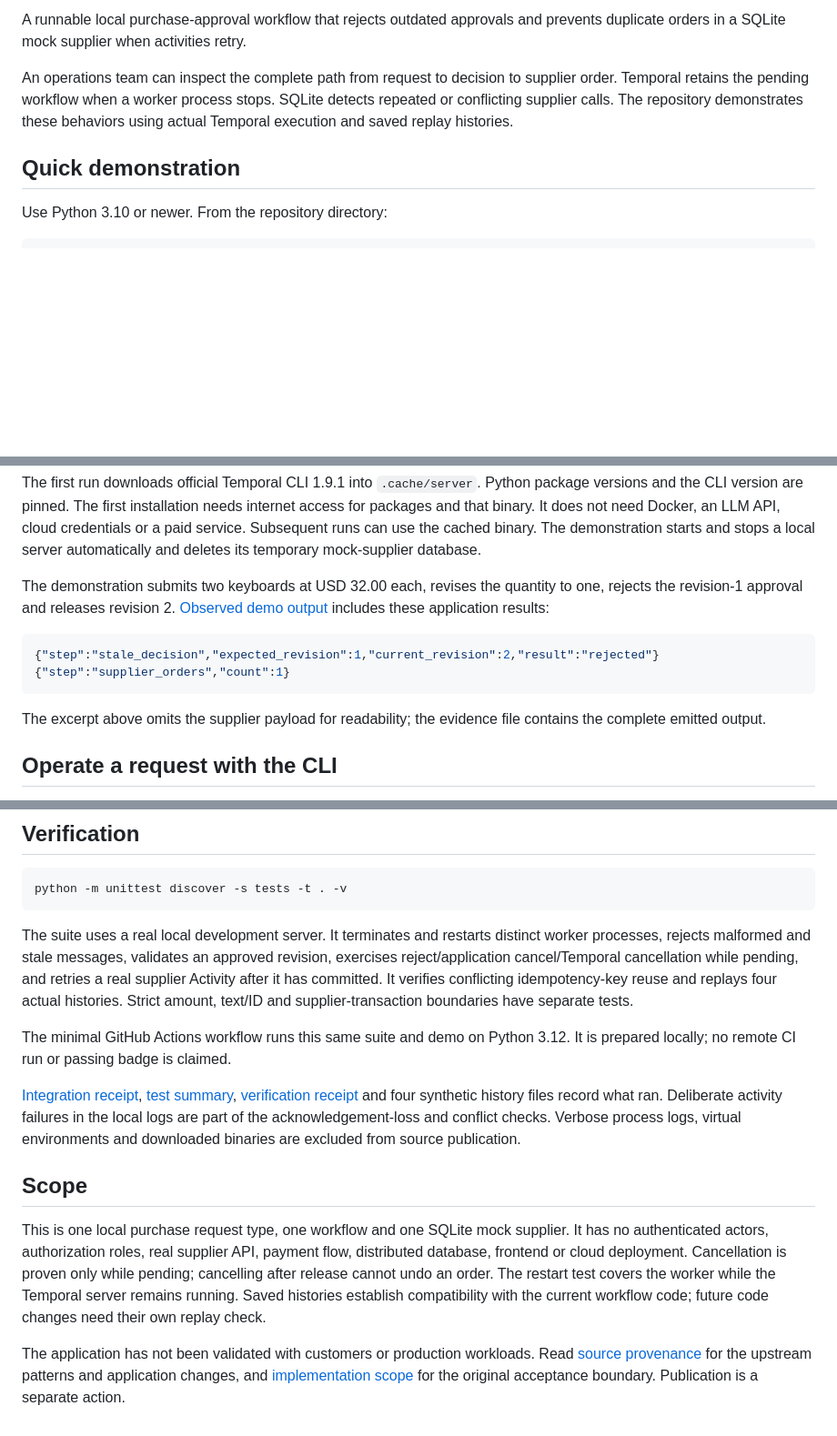
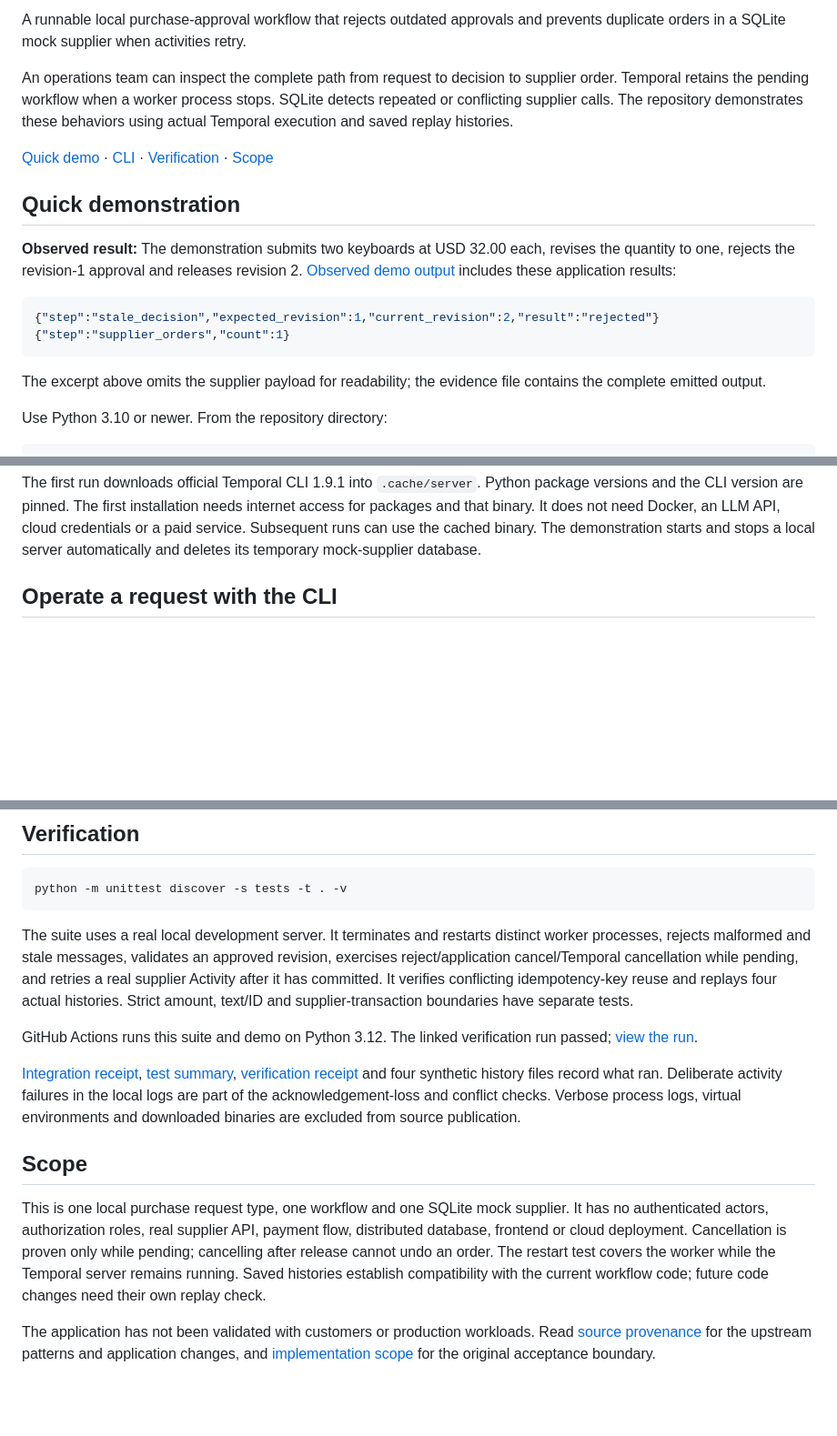
Before and after one commit to skyon0522-ai/purchase-approval-service, a Markdown page: README.md, 3 parts joined by grey strips. Shown at 91% size. GitHub-like rendering; blank space fills up the shorter version.

Commit message:
docs: clarify usage and CI status

````diff
--- a/README.md
+++ b/README.md
@@ -4,7 +6,18 @@ A runnable local purchase-approval workflow that rejects outdated approvals and
 
 An operations team can inspect the complete path from request to decision to supplier order. Temporal retains the pending workflow when a worker process stops. SQLite detects repeated or conflicting supplier calls. The repository demonstrates these behaviors using actual Temporal execution and saved replay histories.
 
+[Quick demo](#quick-demonstration) · [CLI](#operate-a-request-with-the-cli) · [Verification](#verification) · [Scope](#scope)
+
 ## Quick demonstration
+
+**Observed result:** The demonstration submits two keyboards at USD 32.00 each, revises the quantity to one, rejects the revision-1 approval and releases revision 2. [Observed demo output](evidence/demo.json) includes these application results:
+
+```json
+{"step":"stale_decision","expected_revision":1,"current_revision":2,"result":"rejected"}
+{"step":"supplier_orders","count":1}
+```
+
+The excerpt above omits the supplier payload for readability; the evidence file contains the complete emitted output.
 
 Use Python 3.10 or newer. From the repository directory:
 
@@ -23,15 +36,6 @@ python3 -m venv .venv
 ```
 
 The first run downloads official Temporal CLI 1.9.1 into `.cache/server`. Python package versions and the CLI version are pinned. The first installation needs internet access for packages and that binary. It does not need Docker, an LLM API, cloud credentials or a paid service. Subsequent runs can use the cached binary. The demonstration starts and stops a local server automatically and deletes its temporary mock-supplier database.
-
-The demonstration submits two keyboards at USD 32.00 each, revises the quantity to one, rejects the revision-1 approval and releases revision 2. [Observed demo output](evidence/demo.json) includes these application results:
-
-```json
-{"step":"stale_decision","expected_revision":1,"current_revision":2,"result":"rejected"}
-{"step":"supplier_orders","count":1}
-```
-
-The excerpt above omits the supplier payload for readability; the evidence file contains the complete emitted output.
 
 ## Operate a request with the CLI
 
@@ -83,7 +87,7 @@ python -m unittest discover -s tests -t . -v
 
 The suite uses a real local development server. It terminates and restarts distinct worker processes, rejects malformed and stale messages, validates an approved revision, exercises reject/application cancel/Temporal cancellation while pending, and retries a real supplier Activity after it has committed. It verifies conflicting idempotency-key reuse and replays four actual histories. Strict amount, text/ID and supplier-transaction boundaries have separate tests.
 
-The minimal GitHub Actions workflow runs this same suite and demo on Python 3.12. It is prepared locally; no remote CI run or passing badge is claimed.
+GitHub Actions runs this suite and demo on Python 3.12. The linked verification run passed; [view the run](https://github.com/skyon0522-ai/purchase-approval-service/actions/runs/37874765324).
 
 [Integration receipt](evidence/integration.json), [test summary](evidence/test-summary.txt), [verification receipt](evidence/verification.json) and four synthetic history files record what ran. Deliberate activity failures in the local logs are part of the acknowledgement-loss and conflict checks. Verbose process logs, virtual environments and downloaded binaries are excluded from source publication.
 
@@ -91,4 +95,4 @@ The minimal GitHub Actions workflow runs this same suite and demo on Python 3.12
 
 This is one local purchase request type, one workflow and one SQLite mock supplier. It has no authenticated actors, authorization roles, real supplier API, payment flow, distributed database, frontend or cloud deployment. Cancellation is proven only while pending; cancelling after release cannot undo an order. The restart test covers the worker while the Temporal server remains running. Saved histories establish compatibility with the current workflow code; future code changes need their own replay check.
 
-The application has not been validated with customers or production workloads. Read [source provenance](PROVENANCE.md) for the upstream patterns and application changes, and [implementation scope](IMPLEMENTATION_BRIEF.md) for the original acceptance boundary. Publication is a separate action.
+The application has not been validated with customers or production workloads. Read [source provenance](PROVENANCE.md) for the upstream patterns and application changes, and [implementation scope](IMPLEMENTATION_BRIEF.md) for the original acceptance boundary.
````
Also changed, not shown: other parts of README.md (+2 -0 lines).
